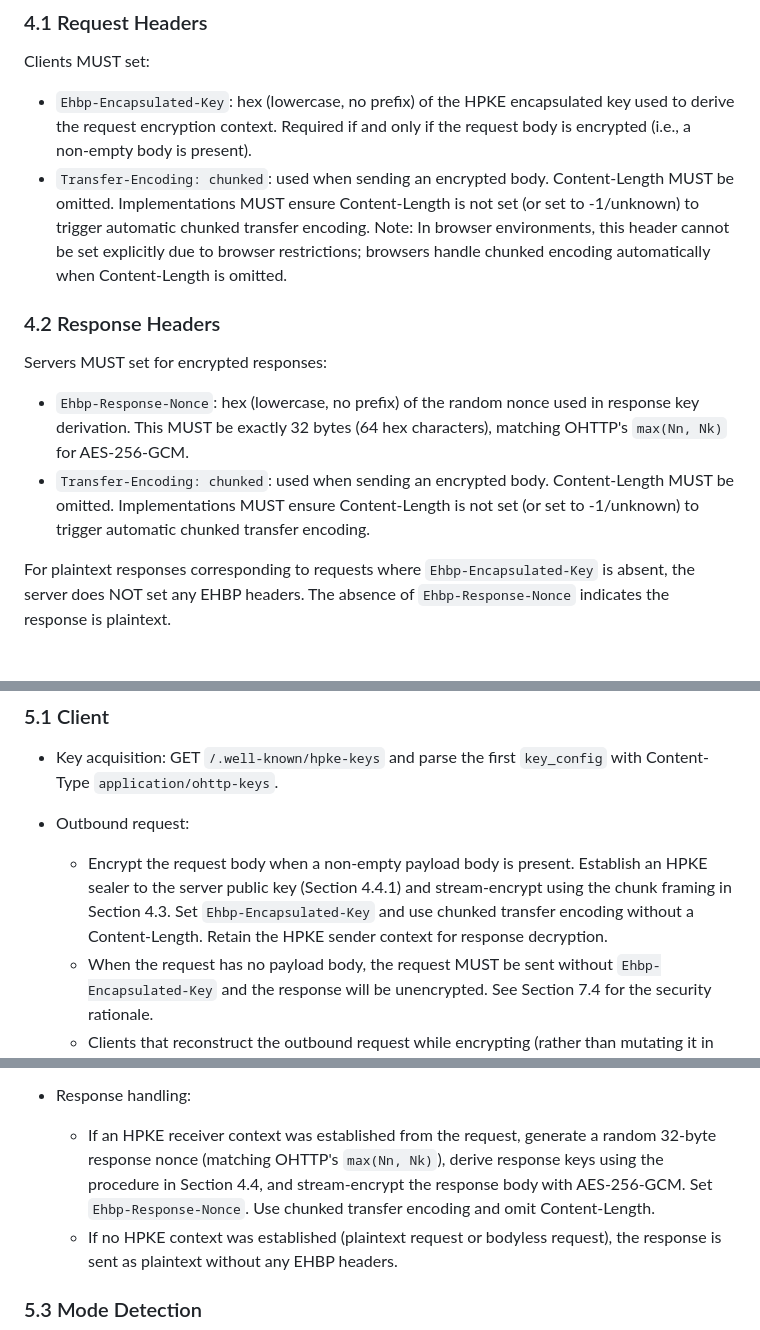
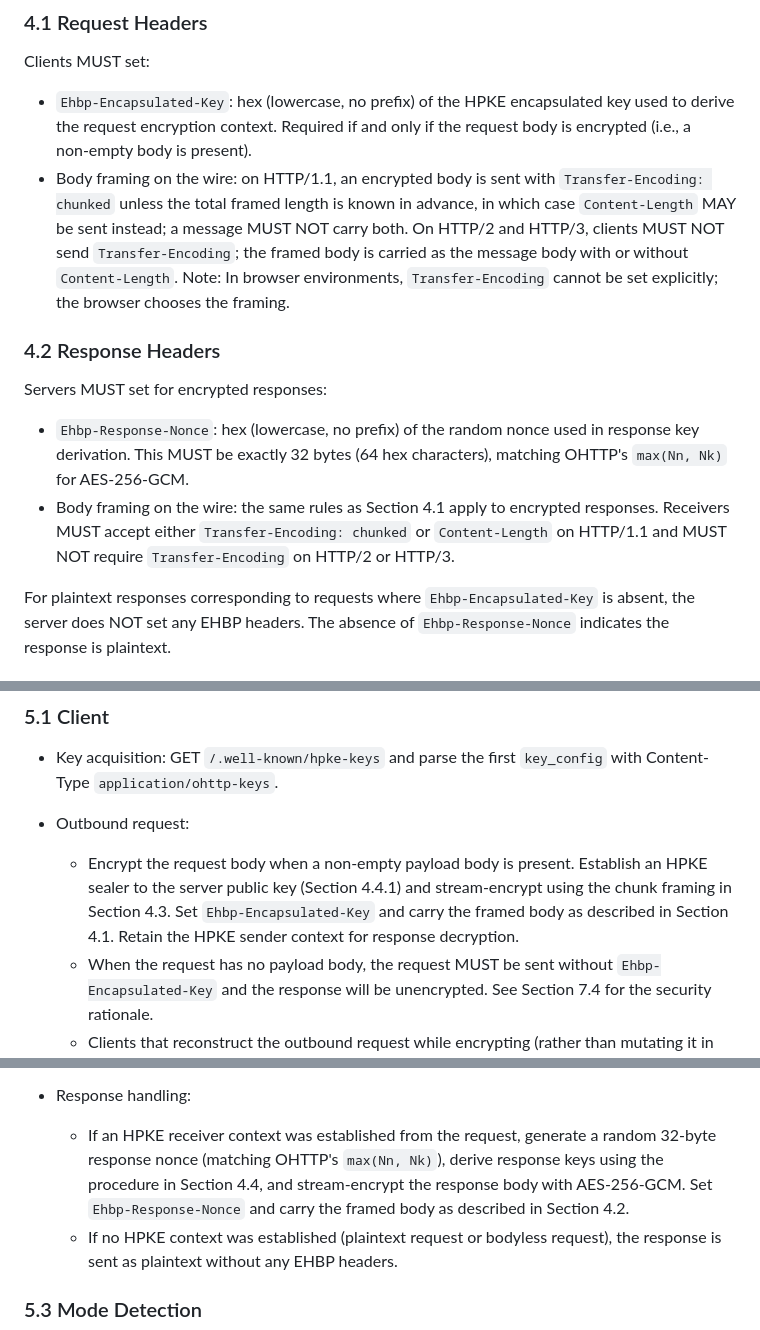
Before and after one commit to tinfoilsh/encrypted-http-body-protocol, a Markdown page: SPEC.md, 3 parts joined by grey strips. Rendered like a GitHub page.

Commit message:
spec: make chunked transfer encoding HTTP/1.1-only
Sections 4.1 and 4.2 required Transfer-Encoding: chunked and forbade
Content-Length, which is invalid on HTTP/2 and HTTP/3 and already not
what JS, Swift, and the Go server do. Either framing is now permitted on
HTTP/1.1; HTTP/2+ MUST NOT send Transfer-Encoding.

Closes #103

```diff
--- a/SPEC.md
+++ b/SPEC.md
@@ -49,14 +49,14 @@ Clients MUST parse the first `key_config` and use its public key and suite. Addi
 Clients MUST set:
 
 - `Ehbp-Encapsulated-Key`: hex (lowercase, no prefix) of the HPKE encapsulated key used to derive the request encryption context. Required if and only if the request body is encrypted (i.e., a non‑empty body is present).
-- `Transfer-Encoding: chunked`: used when sending an encrypted body. Content-Length MUST be omitted. Implementations MUST ensure Content-Length is not set (or set to -1/unknown) to trigger automatic chunked transfer encoding. Note: In browser environments, this header cannot be set explicitly due to browser restrictions; browsers handle chunked encoding automatically when Content-Length is omitted.
+- Body framing on the wire: on HTTP/1.1, an encrypted body is sent with `Transfer-Encoding: chunked` unless the total framed length is known in advance, in which case `Content-Length` MAY be sent instead; a message MUST NOT carry both. On HTTP/2 and HTTP/3, clients MUST NOT send `Transfer-Encoding`; the framed body is carried as the message body with or without `Content-Length`. Note: In browser environments, `Transfer-Encoding` cannot be set explicitly; the browser chooses the framing.
 
 ### 4.2 Response Headers
 
 Servers MUST set for encrypted responses:
 
 - `Ehbp-Response-Nonce`: hex (lowercase, no prefix) of the random nonce used in response key derivation. This MUST be exactly 32 bytes (64 hex characters), matching OHTTP's `max(Nn, Nk)` for AES-256-GCM.
-- `Transfer-Encoding: chunked`: used when sending an encrypted body. Content-Length MUST be omitted. Implementations MUST ensure Content-Length is not set (or set to -1/unknown) to trigger automatic chunked transfer encoding.
+- Body framing on the wire: the same rules as Section 4.1 apply to encrypted responses. Receivers MUST accept either `Transfer-Encoding: chunked` or `Content-Length` on HTTP/1.1 and MUST NOT require `Transfer-Encoding` on HTTP/2 or HTTP/3.
 
 For plaintext responses corresponding to requests where `Ehbp-Encapsulated-Key` is absent, the server does NOT set any EHBP headers. The absence of `Ehbp-Response-Nonce` indicates the response is plaintext.
 
@@ -138,7 +138,7 @@ This derivation ensures:
 - Key acquisition: GET `/.well-known/hpke-keys` and parse the first `key_config` with Content-Type `application/ohttp-keys`.
 - Outbound request:
 
-  - Encrypt the request body when a non-empty payload body is present. Establish an HPKE sealer to the server public key (Section 4.4.1) and stream‑encrypt using the chunk framing in Section 4.3. Set `Ehbp-Encapsulated-Key` and use chunked transfer encoding without a Content-Length. Retain the HPKE sender context for response decryption.
+  - Encrypt the request body when a non-empty payload body is present. Establish an HPKE sealer to the server public key (Section 4.4.1) and stream‑encrypt using the chunk framing in Section 4.3. Set `Ehbp-Encapsulated-Key` and carry the framed body as described in Section 4.1. Retain the HPKE sender context for response decryption.
   - When the request has no payload body, the request MUST be sent without `Ehbp-Encapsulated-Key` and the response will be unencrypted. See Section 7.4 for the security rationale.
   - Clients that reconstruct the outbound request while encrypting (rather than mutating it in place) MUST preserve caller-supplied transport parameters — headers, cancellation, timeout, and credential/cookie and redirect policy — apart from the body-framing metadata EHBP manages (for example Content-Length) and the EHBP headers themselves. EHBP only seals the payload body; it does not alter how the request is otherwise transported.
 - Inbound response:
@@ -164,7 +164,7 @@ This derivation ensures:
   - If the request has no payload body, pass through unencrypted without setting any EHBP headers. The client knows it sent a bodyless request and will not attempt to decrypt the response. See Section 7.4 for the security rationale.
 - Response handling:
 
-  - If an HPKE receiver context was established from the request, generate a random 32-byte response nonce (matching OHTTP's `max(Nn, Nk)`), derive response keys using the procedure in Section 4.4, and stream-encrypt the response body with AES-256-GCM. Set `Ehbp-Response-Nonce`. Use chunked transfer encoding and omit Content-Length.
+  - If an HPKE receiver context was established from the request, generate a random 32-byte response nonce (matching OHTTP's `max(Nn, Nk)`), derive response keys using the procedure in Section 4.4, and stream-encrypt the response body with AES-256-GCM. Set `Ehbp-Response-Nonce` and carry the framed body as described in Section 4.2.
   - If no HPKE context was established (plaintext request or bodyless request), the response is sent as plaintext without any EHBP headers.
 
 ### 5.3 Mode Detection
```
